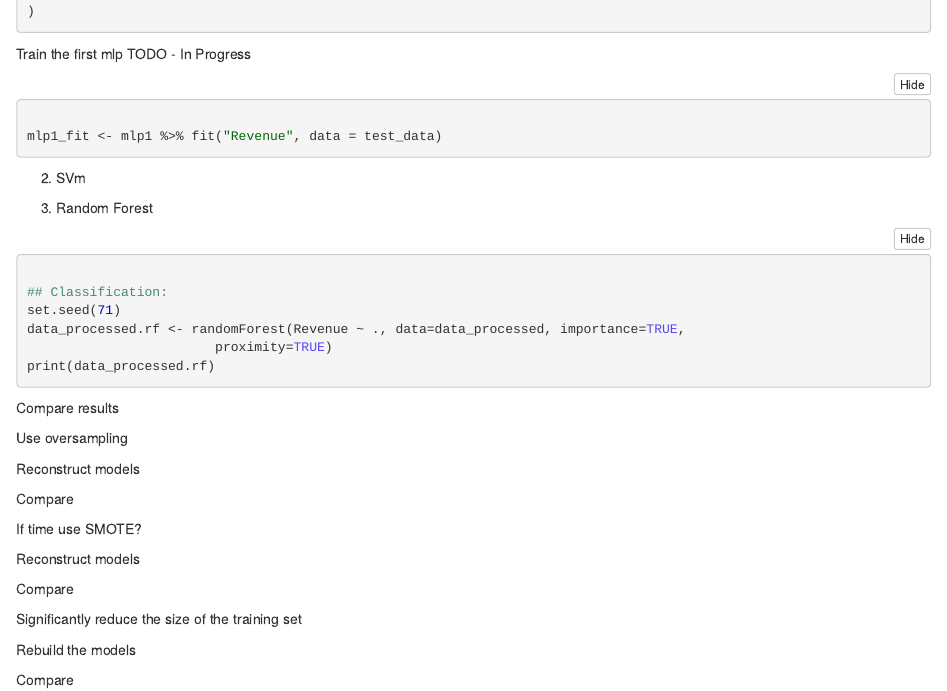
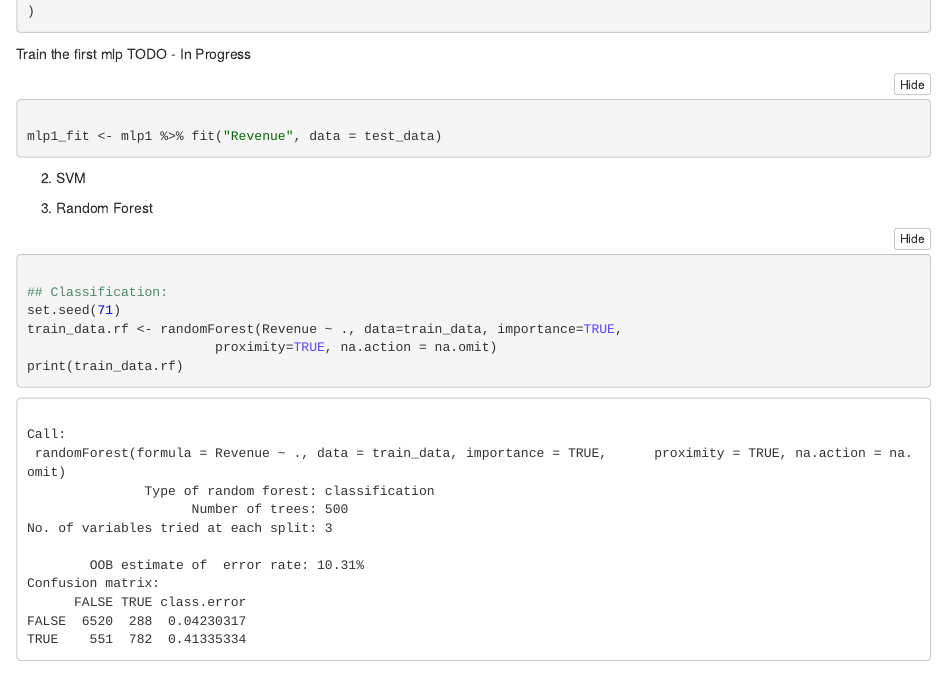
Before and after one commit to datomlins/CIS600TermProject, an R Markdown document (DataAnalysis.Rmd): the page in a window 1100 px wide, from 1750 px down. The pictures show the output file DataAnalysis.nb.html that the author committed with the source, opened offline.

Commit message:
Made some corrections to support rf

````diff
--- a/DataAnalysis.Rmd
+++ b/DataAnalysis.Rmd
@@ -120,16 +120,16 @@ mlp1_fit <- mlp1 %>% fit("Revenue", data = test_data)
 
 ```
 
-2. SVm
+2. SVM
 
 3. Random Forest
 ```{r}
 
 ## Classification:
 set.seed(71)
-data_processed.rf <- randomForest(Revenue ~ ., data=data_processed, importance=TRUE,
-                        proximity=TRUE)
-print(data_processed.rf)
+train_data.rf <- randomForest(Revenue ~ ., data=train_data, importance=TRUE,
+                        proximity=TRUE, na.action = na.omit)
+print(train_data.rf)
 
 ```
 
````
Also changed, not shown: DataAnalysis.nb.html, DataAnalysis.Rmd (6 more changed lines).
